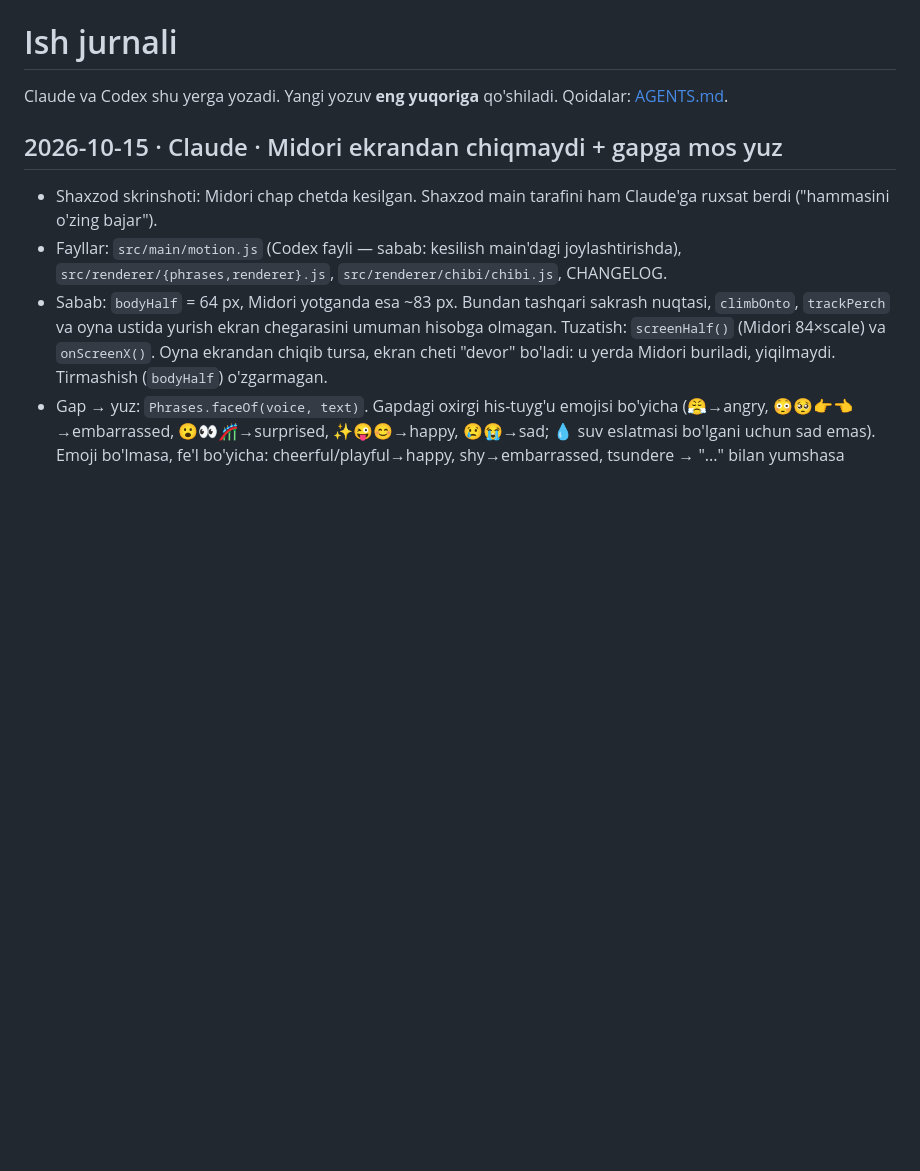
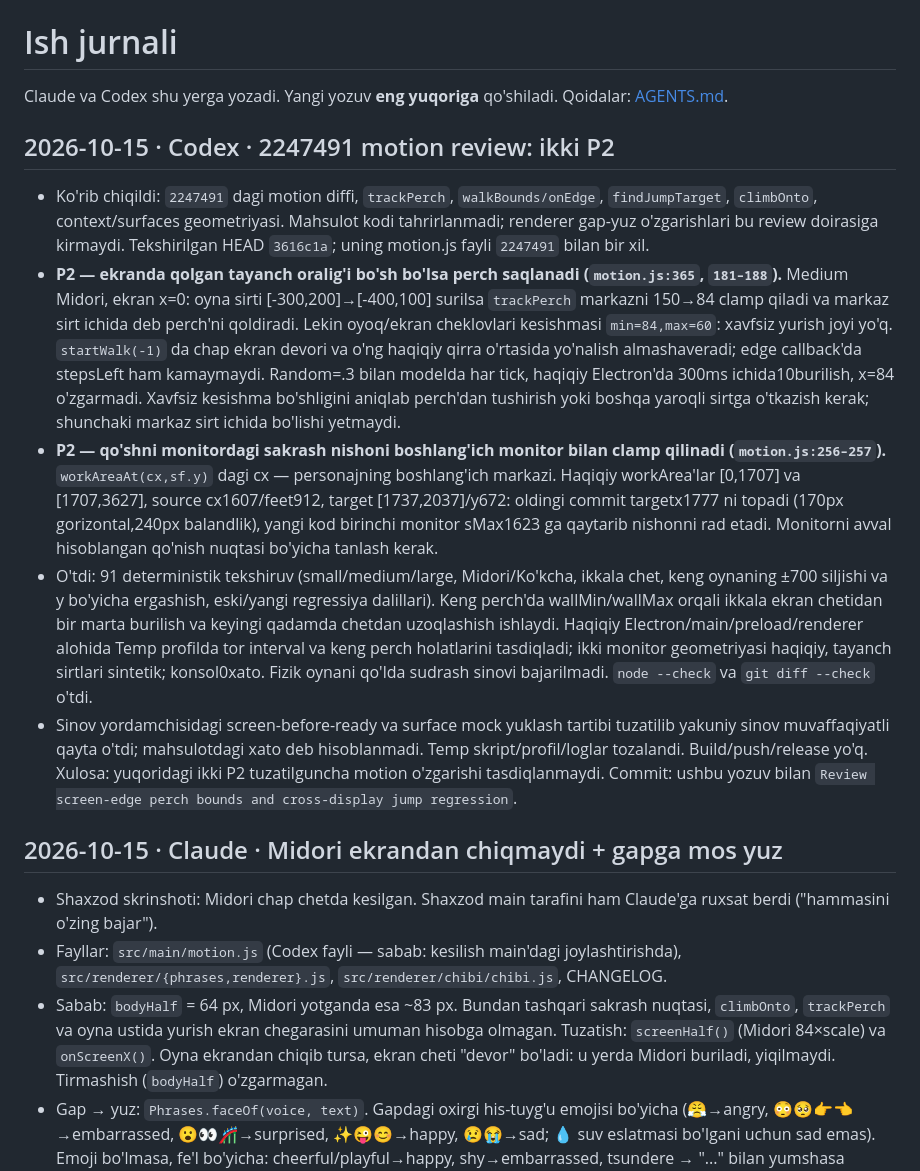
Before and after one commit to ShaxzodRuziqulov/kokcha-pet, a Markdown page: WORKLOG.md, the part around the change. GitHub-like rendering; blank space fills up the shorter version.

Commit message:
Review screen-edge perch bounds and cross-display jump regression

```diff
--- a/WORKLOG.md
+++ b/WORKLOG.md
@@ -2,6 +2,13 @@
 
 Claude va Codex shu yerga yozadi. Yangi yozuv **eng yuqoriga** qo'shiladi.
 Qoidalar: [AGENTS.md](AGENTS.md).
+
+## 2026-10-15 · Codex · 2247491 motion review: ikki P2
+- Ko'rib chiqildi: `2247491` dagi motion diffi, `trackPerch`, `walkBounds/onEdge`, `findJumpTarget`, `climbOnto`, context/surfaces geometriyasi. Mahsulot kodi tahrirlanmadi; renderer gap-yuz o'zgarishlari bu review doirasiga kirmaydi. Tekshirilgan HEAD `3616c1a`; uning motion.js fayli `2247491` bilan bir xil.
+- **P2 — ekranda qolgan tayanch oralig'i bo'sh bo'lsa perch saqlanadi (`motion.js:365`, `181–188`).** Medium Midori, ekran x=0: oyna sirti [-300,200]→[-400,100] surilsa `trackPerch` markazni 150→84 clamp qiladi va markaz sirt ichida deb perch'ni qoldiradi. Lekin oyoq/ekran cheklovlari kesishmasi `min=84,max=60`: xavfsiz yurish joyi yo'q. `startWalk(-1)` da chap ekran devori va o'ng haqiqiy qirra o'rtasida yo'nalish almashaveradi; edge callback'da stepsLeft ham kamaymaydi. Random=.3 bilan modelda har tick, haqiqiy Electron'da 300ms ichida10burilish, x=84 o'zgarmadi. Xavfsiz kesishma bo'shligini aniqlab perch'dan tushirish yoki boshqa yaroqli sirtga o'tkazish kerak; shunchaki markaz sirt ichida bo'lishi yetmaydi.
+- **P2 — qo'shni monitordagi sakrash nishoni boshlang'ich monitor bilan clamp qilinadi (`motion.js:256–257`).** `workAreaAt(cx,sf.y)` dagi cx — personajning boshlang'ich markazi. Haqiqiy workArea'lar [0,1707] va [1707,3627], source cx1607/feet912, target [1737,2037]/y672: oldingi commit targetx1777 ni topadi (170px gorizontal,240px balandlik), yangi kod birinchi monitor sMax1623 ga qaytarib nishonni rad etadi. Monitorni avval hisoblangan qo'nish nuqtasi bo'yicha tanlash kerak.
+- O'tdi: 91 deterministik tekshiruv (small/medium/large, Midori/Ko'kcha, ikkala chet, keng oynaning ±700 siljishi va y bo'yicha ergashish, eski/yangi regressiya dalillari). Keng perch'da wallMin/wallMax orqali ikkala ekran chetidan bir marta burilish va keyingi qadamda chetdan uzoqlashish ishlaydi. Haqiqiy Electron/main/preload/renderer alohida Temp profilda tor interval va keng perch holatlarini tasdiqladi; ikki monitor geometriyasi haqiqiy, tayanch sirtlari sintetik; konsol0xato. Fizik oynani qo'lda sudrash sinovi bajarilmadi. `node --check` va `git diff --check` o'tdi.
+- Sinov yordamchisidagi screen-before-ready va surface mock yuklash tartibi tuzatilib yakuniy sinov muvaffaqiyatli qayta o'tdi; mahsulotdagi xato deb hisoblanmadi. Temp skript/profil/loglar tozalandi. Build/push/release yo'q. Xulosa: yuqoridagi ikki P2 tuzatilguncha motion o'zgarishi tasdiqlanmaydi. Commit: ushbu yozuv bilan `Review screen-edge perch bounds and cross-display jump regression`.
 
 
 ## 2026-10-15 · Claude · Midori ekrandan chiqmaydi + gapga mos yuz
```
